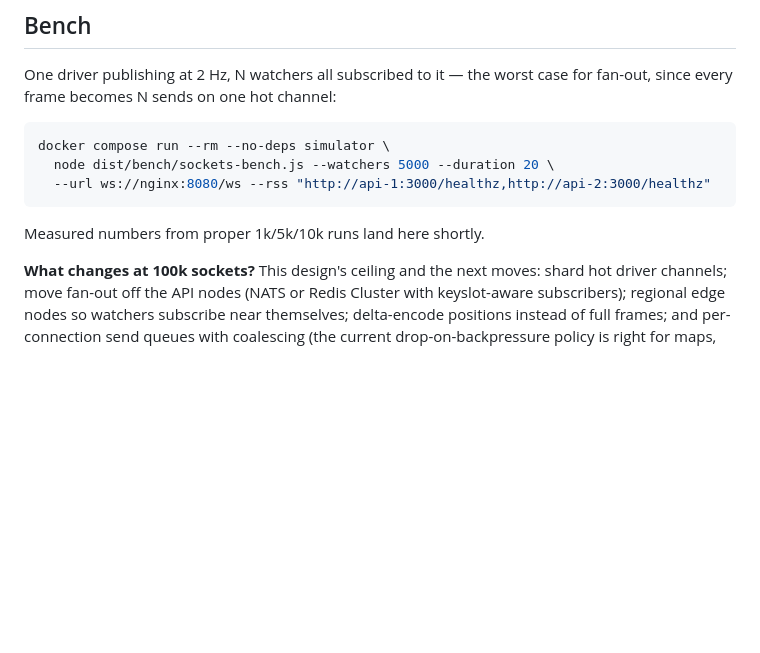
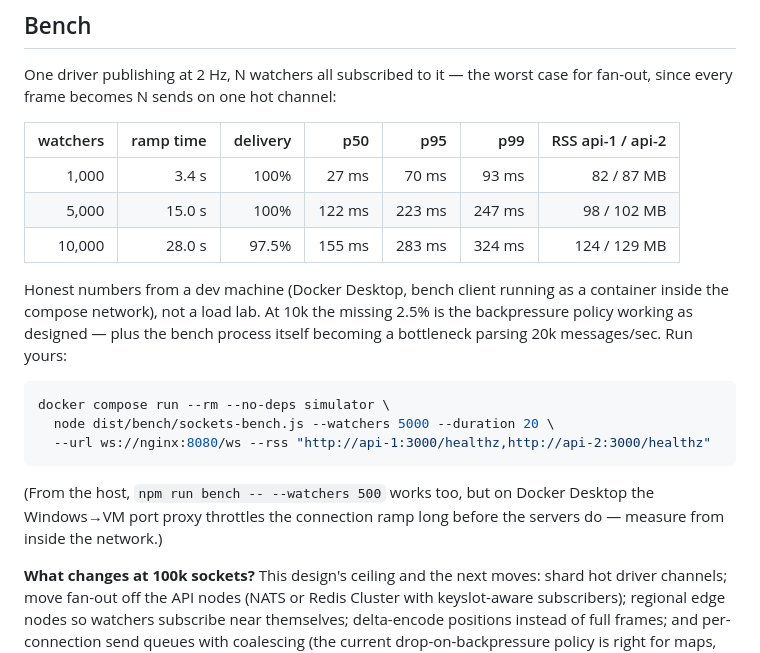
Before and after one commit to ajgeorge/realtime-tracking-demo, a Markdown page: README.md, the part around the change. Rendered like a GitHub page; blank space fills up the shorter version.

Commit message:
docs: bench numbers — 1k/5k/10k watchers on one hot channel

````diff
--- a/README.md
+++ b/README.md
@@ -124,13 +124,26 @@ channel subscriptions appear/disappear with watcher interest (asserted via
 One driver publishing at 2 Hz, N watchers all subscribed to it — the worst
 case for fan-out, since every frame becomes N sends on one hot channel:
 
+| watchers | ramp time | delivery | p50 | p95 | p99 | RSS api-1 / api-2 |
+|---:|---:|---:|---:|---:|---:|---:|
+| 1,000 | 3.4 s | 100% | 27 ms | 70 ms | 93 ms | 82 / 87 MB |
+| 5,000 | 15.0 s | 100% | 122 ms | 223 ms | 247 ms | 98 / 102 MB |
+| 10,000 | 28.0 s | 97.5% | 155 ms | 283 ms | 324 ms | 124 / 129 MB |
+
+Honest numbers from a dev machine (Docker Desktop, bench client running as a
+container inside the compose network), not a load lab. At 10k the missing
+2.5% is the backpressure policy working as designed — plus the bench process
+itself becoming a bottleneck parsing 20k messages/sec. Run yours:
+
 ```sh
 docker compose run --rm --no-deps simulator \
   node dist/bench/sockets-bench.js --watchers 5000 --duration 20 \
   --url ws://nginx:8080/ws --rss "http://api-1:3000/healthz,http://api-2:3000/healthz"
 ```
 
-Measured numbers from proper 1k/5k/10k runs land here shortly.
+(From the host, `npm run bench -- --watchers 500` works too, but on
+Docker Desktop the Windows→VM port proxy throttles the connection ramp long
+before the servers do — measure from inside the network.)
 
 **What changes at 100k sockets?** This design's ceiling and the next moves:
 shard hot driver channels; move fan-out off the API nodes (NATS or Redis
````
